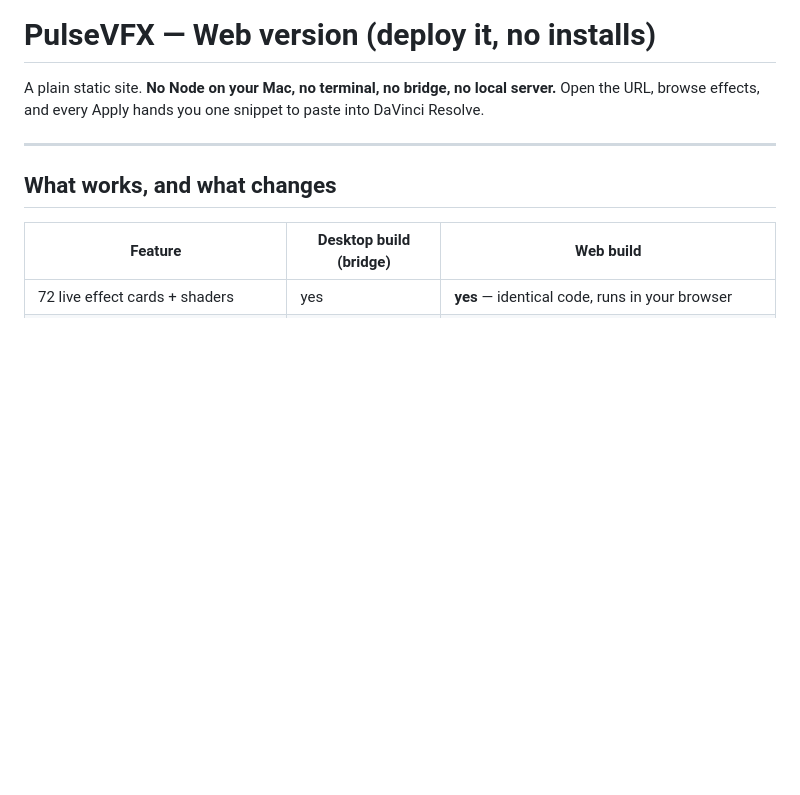
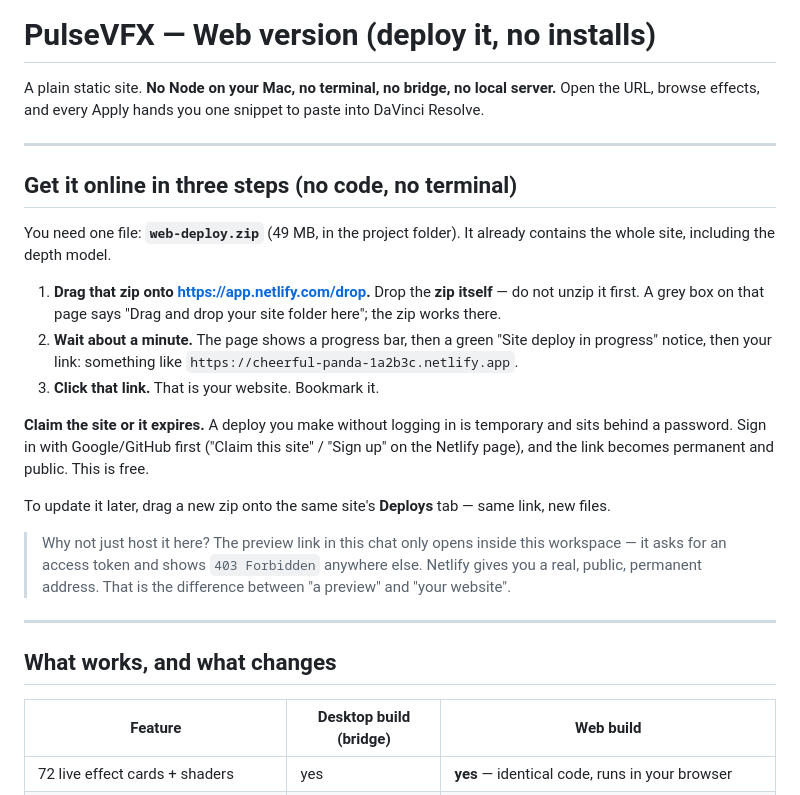
Before and after one commit to vipervisuals14/videoeditor, a Markdown page: DEPLOY-WEB.md, the part around the change. Drawn GitHub-style; blank space fills up the shorter version.

Commit message:
DEPLOY-WEB: three-step Netlify Drop path, and why a workspace preview URL is not a website
Co-authored-by: arena-agent <297053741+arena-agent@users.noreply.github.com>

```diff
--- a/DEPLOY-WEB.md
+++ b/DEPLOY-WEB.md
@@ -3,6 +3,29 @@
 A plain static site. **No Node on your Mac, no terminal, no bridge, no local server.**
 Open the URL, browse effects, and every Apply hands you one snippet to paste into
 DaVinci Resolve.
+
+---
+
+## Get it online in three steps (no code, no terminal)
+
+You need one file: **`web-deploy.zip`** (49 MB, in the project folder). It already contains the
+whole site, including the depth model.
+
+1. **Drag that zip onto <https://app.netlify.com/drop>.** Drop the **zip itself** — do not unzip it
+   first. A grey box on that page says "Drag and drop your site folder here"; the zip works there.
+2. **Wait about a minute.** The page shows a progress bar, then a green "Site deploy in progress"
+   notice, then your link: something like `https://cheerful-panda-1a2b3c.netlify.app`.
+3. **Click that link.** That is your website. Bookmark it.
+
+**Claim the site or it expires.** A deploy you make without logging in is temporary and sits behind
+a password. Sign in with Google/GitHub first ("Claim this site" / "Sign up" on the Netlify page),
+and the link becomes permanent and public. This is free.
+
+To update it later, drag a new zip onto the same site's **Deploys** tab — same link, new files.
+
+> Why not just host it here? The preview link in this chat only opens inside this workspace — it
+> asks for an access token and shows `403 Forbidden` anywhere else. Netlify gives you a real,
+> public, permanent address. That is the difference between "a preview" and "your website".
 
 ---
 
```
